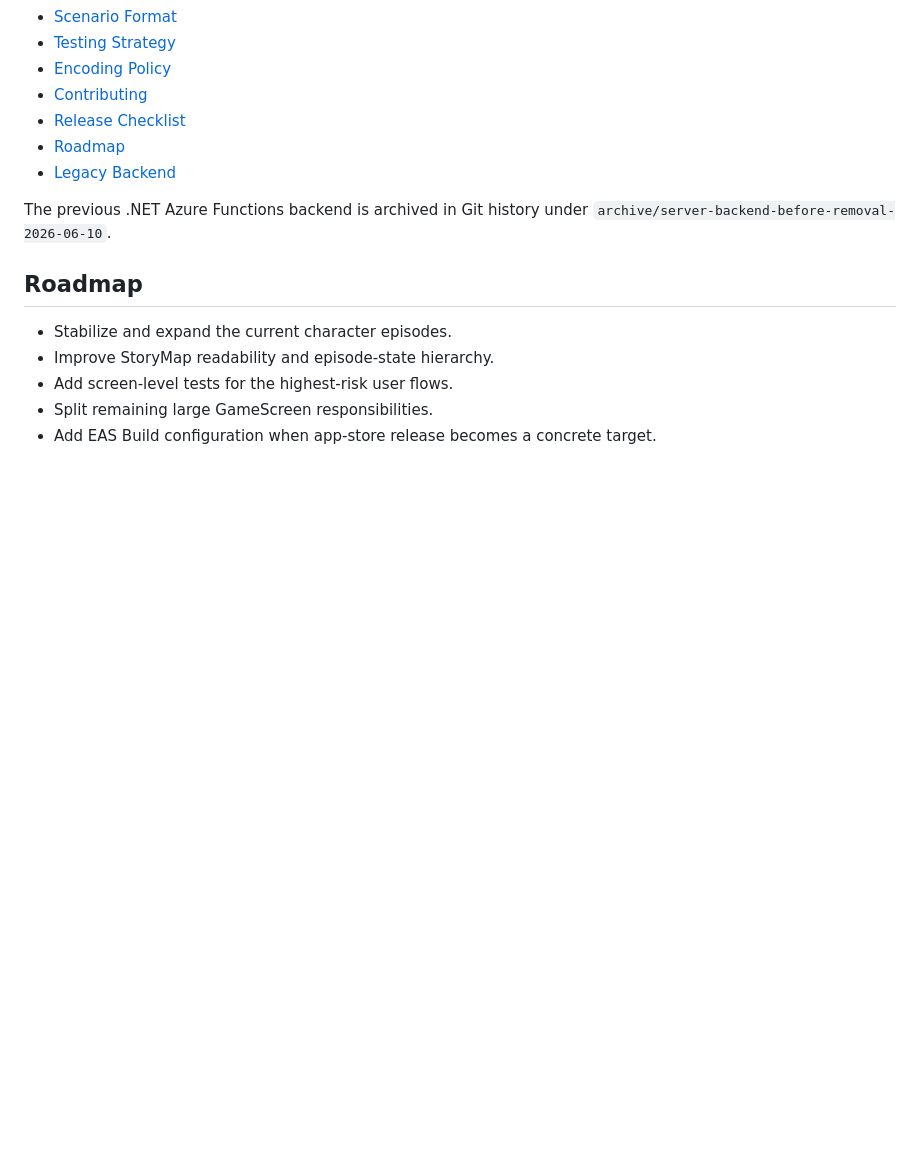
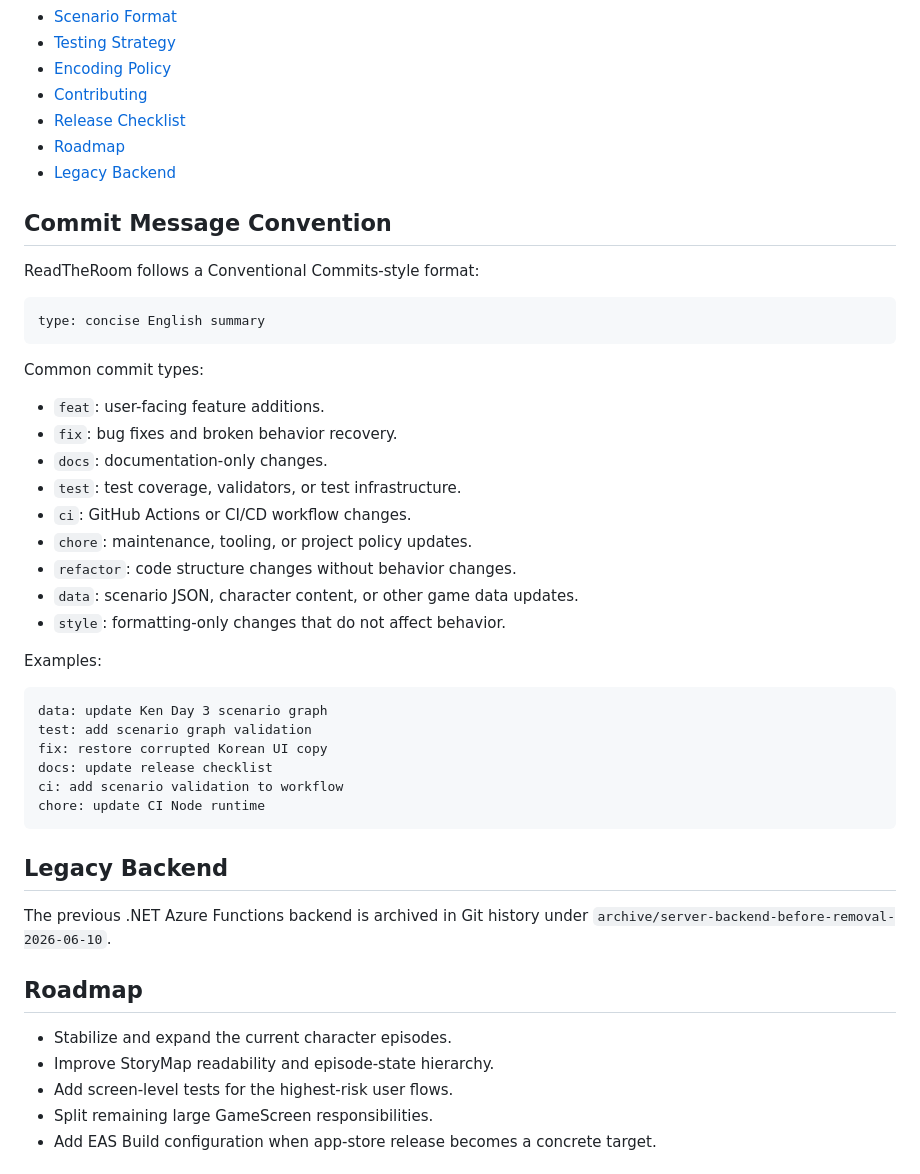
Before and after one commit to kbyunghak/ReadTheRoom, a Markdown page: README.md, the part around one of its changes. GitHub-like rendering; blank space fills up the shorter version.

Commit message:
docs: add commit message convention

````diff
--- a/README.md
+++ b/README.md
@@ -169,6 +169,39 @@ not configured.
 - [Roadmap](docs/roadmap.md)
 - [Legacy Backend](docs/legacy-backend.md)
 
+## Commit Message Convention
+
+ReadTheRoom follows a Conventional Commits-style format:
+
+```text
+type: concise English summary
+```
+
+Common commit types:
+
+- `feat`: user-facing feature additions.
+- `fix`: bug fixes and broken behavior recovery.
+- `docs`: documentation-only changes.
+- `test`: test coverage, validators, or test infrastructure.
+- `ci`: GitHub Actions or CI/CD workflow changes.
+- `chore`: maintenance, tooling, or project policy updates.
+- `refactor`: code structure changes without behavior changes.
+- `data`: scenario JSON, character content, or other game data updates.
+- `style`: formatting-only changes that do not affect behavior.
+
+Examples:
+
+```text
+data: update Ken Day 3 scenario graph
+test: add scenario graph validation
+fix: restore corrupted Korean UI copy
+docs: update release checklist
+ci: add scenario validation to workflow
+chore: update CI Node runtime
+```
+
+## Legacy Backend
+
 The previous .NET Azure Functions backend is archived in Git history under
 `archive/server-backend-before-removal-2026-06-10`.
 
````
Also changed, not shown: other parts of README.md (+11 -11 lines).
